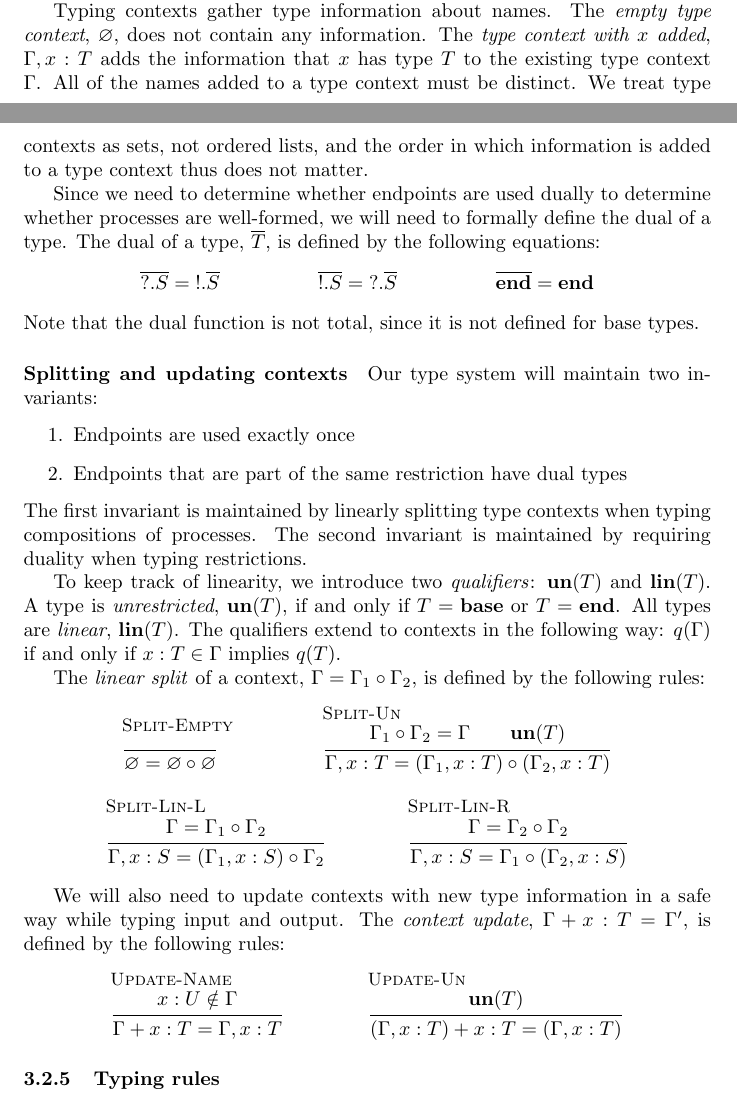
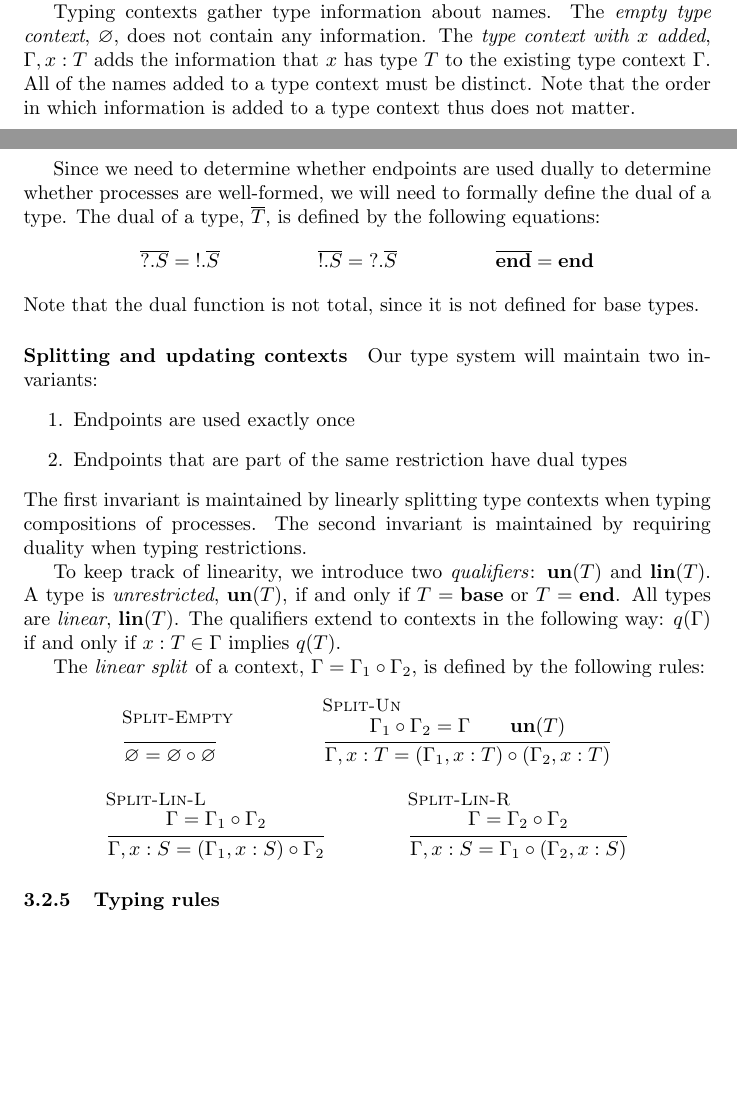
Before and after one commit to concurrentbenchmark/concurrentbenchmark, a LaTeX paper (technical-report/main.tex, which reads challenges/linearity.tex, macros.tex): two parts of pages 7 and 8 of 18, joined at a grey line, cut so that both start at the same text, the shorter picture padded with empty space. Compiled offline with pdfLaTeX.

Commit message:
removed update op from Vasco's style ctx, since it's pointless with our fragment

```diff
--- a/challenges/linearity.tex
+++ b/challenges/linearity.tex
@@ -146,7 +146,9 @@ Typing contexts gather type information about names.
 The \emph{empty type context}, \( \Cempty \), does not contain any information.
 The \emph{type context with \( x \) added}, \( \Cadd{\Gamma}{\hastype{x}{T}} \) adds the information that \( x \) has type \( T \) to the existing type context \( \Gamma \).
 All of the names added to a type context must be distinct.
-We treat type contexts as sets, not ordered lists, and the order in which information is added to a type context thus does not matter.
+Note that
+the order in which information is added to a type context thus does not matter.
+% We treat type contexts as sets, not ordered lists, and the order in which information is added to a type context thus does not matter.
 
 Since we need to determine whether endpoints are used dually to determine whether processes are well-formed, we will need to formally define the dual of a type.
 The dual of a type, \( \dual{T} \), is defined by the following equations:
@@ -184,13 +186,13 @@ The \emph{linear split} of a context, \( \Gamma = \Csplit{\Gamma_1}{\Gamma_2} \)
   \inferrule[Split-Lin-R]{\Gamma = \Csplit{\Gamma_2}{\Gamma_2}}{\Cadd{\Gamma}{\hastype{x}{S}} = \Csplit{\Gamma_1}{(\Cadd{\Gamma_2}{\hastype{x}{S}})}}
 \end{mathpar}
 
-We will also need to update contexts with new type information in a safe way while typing input and output.
-The \emph{context update}, \( \Cupdate{\Gamma}{\hastype{x}{T}} = \Gamma' \), is defined by the following rules:
-\begin{mathpar}
-  \inferrule[Update-Name]{\hastype{x}{U} \notin \Gamma}{\Cupdate{\Gamma}{\hastype{x}{T}} = \Cadd{\Gamma}{\hastype{x}{T}}}
-  \and
-  \inferrule[Update-Un]{\un{T}}{\Cupdate{(\Cadd{\Gamma}{\hastype{x}{T}})}{\hastype{x}{T}} = (\Cadd{\Gamma}{\hastype{x}{T}})}
-\end{mathpar}
+% We will also need to update contexts with new type information in a safe way while typing input and output.
+% The \emph{context update}, \( \Cupdate{\Gamma}{\hastype{x}{T}} = \Gamma' \), is defined by the following rules:
+% \begin{mathpar}
+%   \inferrule[Update-Name]{\hastype{x}{U} \notin \Gamma}{\Cupdate{\Gamma}{\hastype{x}{T}} = \Cadd{\Gamma}{\hastype{x}{T}}}
+%   \and
+%   \inferrule[Update-Un]{\un{T}}{\Cupdate{(\Cadd{\Gamma}{\hastype{x}{T}})}{\hastype{x}{T}} = (\Cadd{\Gamma}{\hastype{x}{T}})}
+% \end{mathpar}
 
 \subsubsection{Typing rules}
 We have three typing judgments: one for values, one for names, and one for processes.
--- a/macros.tex
+++ b/macros.tex
@@ -58,7 +58,7 @@
 \newcommand{\Cempty}{\varnothing}
 \newcommand{\Cadd}[2]{#1, #2}
 \newcommand{\Csplit}[2]{#1 \circ #2}
-\newcommand{\Cupdate}[2]{#1 + #2}
+\newcommand{\Cupdate}[2]{#1 , #2} % AM: changed from +
 
 \newcommand{\dual}[1]{\overline{#1}}
 
```
Also changed, not shown: appst.tex (+34 -0 lines), challenges/linearity.tex (2 more changed lines).
